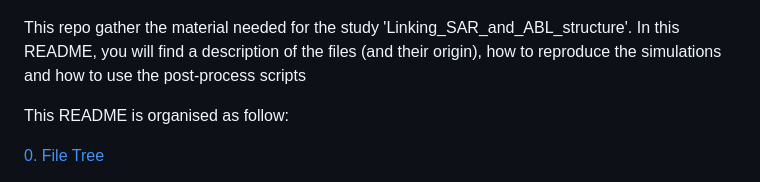
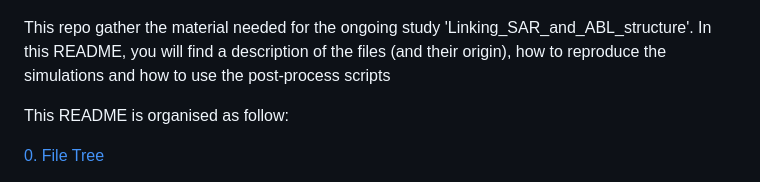
Before and after one commit to HugoJacq/Linking_SAR_and_ABL_structure, a Markdown page: README.md, the part around the change. GitHub-like rendering.

```diff
--- a/README.md
+++ b/README.md
@@ -4,7 +4,7 @@
   <img width="600" height="450" src="https://github.com/HugoJacq/Linking_SAR_and_ABL_structure/blob/main/SST_and_SAR.png">
 </p>
 
-This repo gather the material needed for the study 'Linking_SAR_and_ABL_structure'.
+This repo gather the material needed for the ongoing study 'Linking_SAR_and_ABL_structure'.
 In this README, you will find a description of the files (and their origin), how to reproduce the simulations and how to use the post-process scripts
 
 This README is organised as follow:
```
